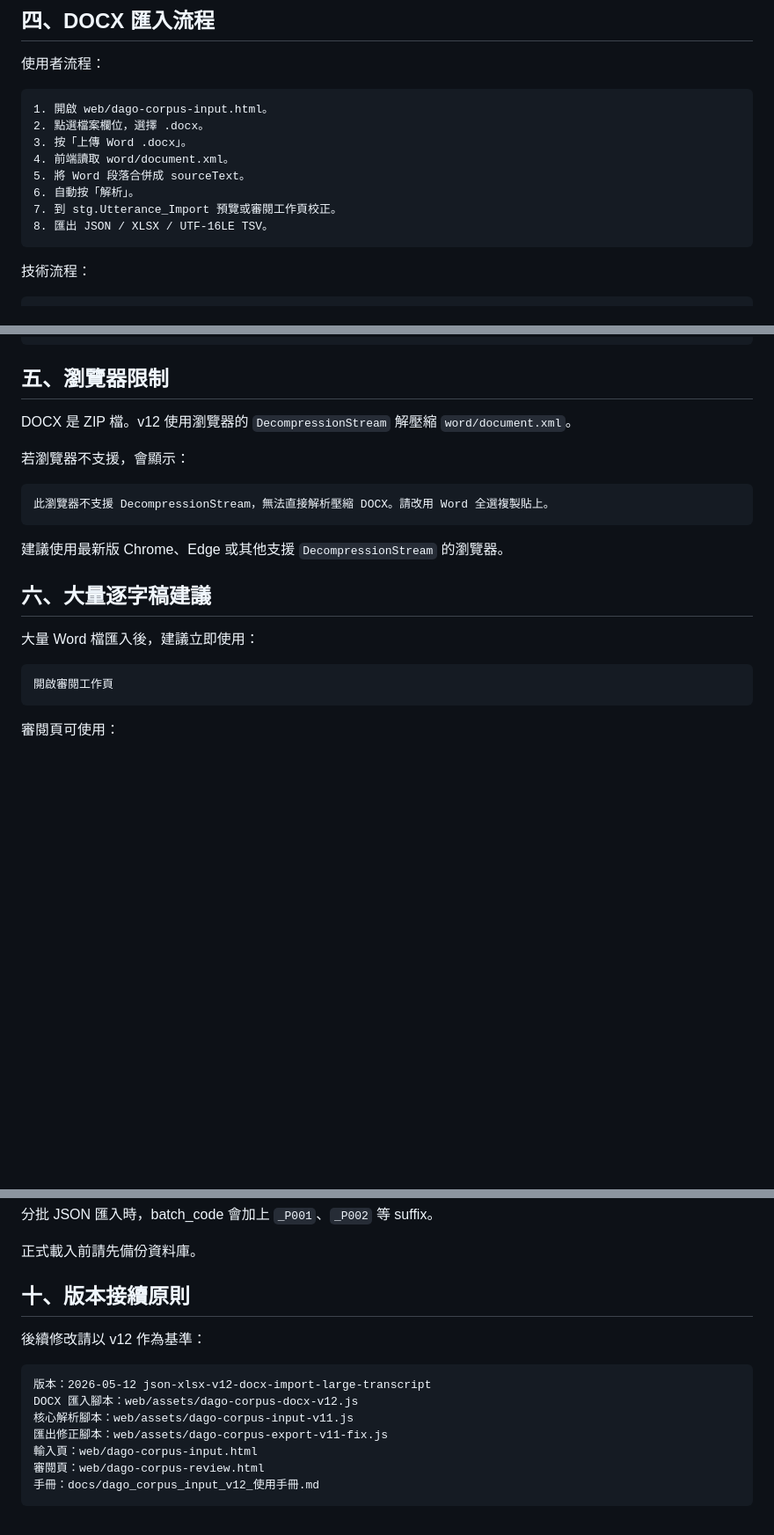
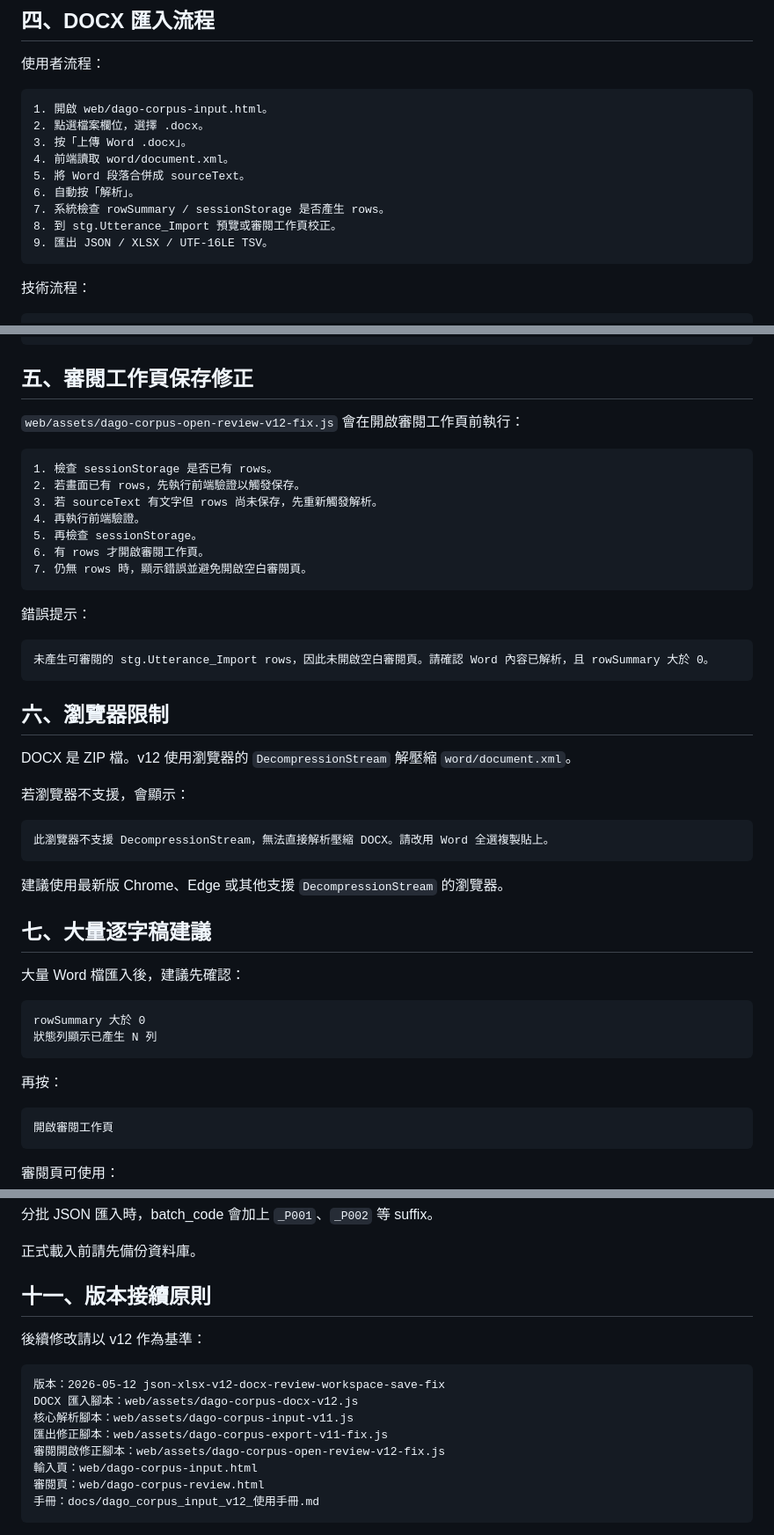
Before and after one commit to dana-will-be-yours/trpg-corpus-sqlserver, a Markdown page: docs/dago_corpus_input_v12_使用手冊.md, 3 parts joined by grey strips. Shown at 88% size. Rendered like a GitHub page; blank space fills up the shorter version.

Commit message:
Update v12 manual to review workspace save fix

````diff
--- a/docs/dago_corpus_input_v12_使用手冊.md
+++ b/docs/dago_corpus_input_v12_使用手冊.md
@@ -95,8 +101,9 @@ GM：「鄉令聽說了你們的事，吩咐說這些都贈給你們，也不用
 4. 前端讀取 word/document.xml。
 5. 將 Word 段落合併成 sourceText。
 6. 自動按「解析」。
-7. 到 stg.Utterance_Import 預覽或審閱工作頁校正。
-8. 匯出 JSON / XLSX / UTF-16LE TSV。
+7. 系統檢查 rowSummary / sessionStorage 是否產生 rows。
+8. 到 stg.Utterance_Import 預覽或審閱工作頁校正。
+9. 匯出 JSON / XLSX / UTF-16LE TSV。
 ```
 
 技術流程：
@@ -116,7 +123,27 @@ Word .docx
 → JSON / XLSX / UTF-16LE TSV
 ```
 
-## 五、瀏覽器限制
+## 五、審閱工作頁保存修正
+
+`web/assets/dago-corpus-open-review-v12-fix.js` 會在開啟審閱工作頁前執行：
+
+```text
+1. 檢查 sessionStorage 是否已有 rows。
+2. 若畫面已有 rows，先執行前端驗證以觸發保存。
+3. 若 sourceText 有文字但 rows 尚未保存，先重新觸發解析。
+4. 再執行前端驗證。
+5. 再檢查 sessionStorage。
+6. 有 rows 才開啟審閱工作頁。
+7. 仍無 rows 時，顯示錯誤並避免開啟空白審閱頁。
+```
+
+錯誤提示：
+
+```text
+未產生可審閱的 stg.Utterance_Import rows，因此未開啟空白審閱頁。請確認 Word 內容已解析，且 rowSummary 大於 0。
+```
+
+## 六、瀏覽器限制
 
 DOCX 是 ZIP 檔。v12 使用瀏覽器的 `DecompressionStream` 解壓縮 `word/document.xml`。
 
@@ -128,9 +155,16 @@ DOCX 是 ZIP 檔。v12 使用瀏覽器的 `DecompressionStream` 解壓縮 `word/
 
 建議使用最新版 Chrome、Edge 或其他支援 `DecompressionStream` 的瀏覽器。
 
-## 六、大量逐字稿建議
+## 七、大量逐字稿建議
 
-大量 Word 檔匯入後，建議立即使用：
+大量 Word 檔匯入後，建議先確認：
+
+```text
+rowSummary 大於 0
+狀態列顯示已產生 N 列
+```
+
+再按：
 
 ```text
 開啟審閱工作頁
@@ -239,15 +273,16 @@ GO
 
 正式載入前請先備份資料庫。
 
-## 十、版本接續原則
+## 十一、版本接續原則
 
 後續修改請以 v12 作為基準：
 
 ```text
-版本：2026-05-12 json-xlsx-v12-docx-import-large-transcript
+版本：2026-05-12 json-xlsx-v12-docx-review-workspace-save-fix
 DOCX 匯入腳本：web/assets/dago-corpus-docx-v12.js
 核心解析腳本：web/assets/dago-corpus-input-v11.js
 匯出修正腳本：web/assets/dago-corpus-export-v11-fix.js
+審閱開啟修正腳本：web/assets/dago-corpus-open-review-v12-fix.js
 輸入頁：web/dago-corpus-input.html
 審閱頁：web/dago-corpus-review.html
 手冊：docs/dago_corpus_input_v12_使用手冊.md
````
Also changed, not shown: other parts of docs/dago_corpus_input_v12_使用手冊.md (+13 -7 lines).
